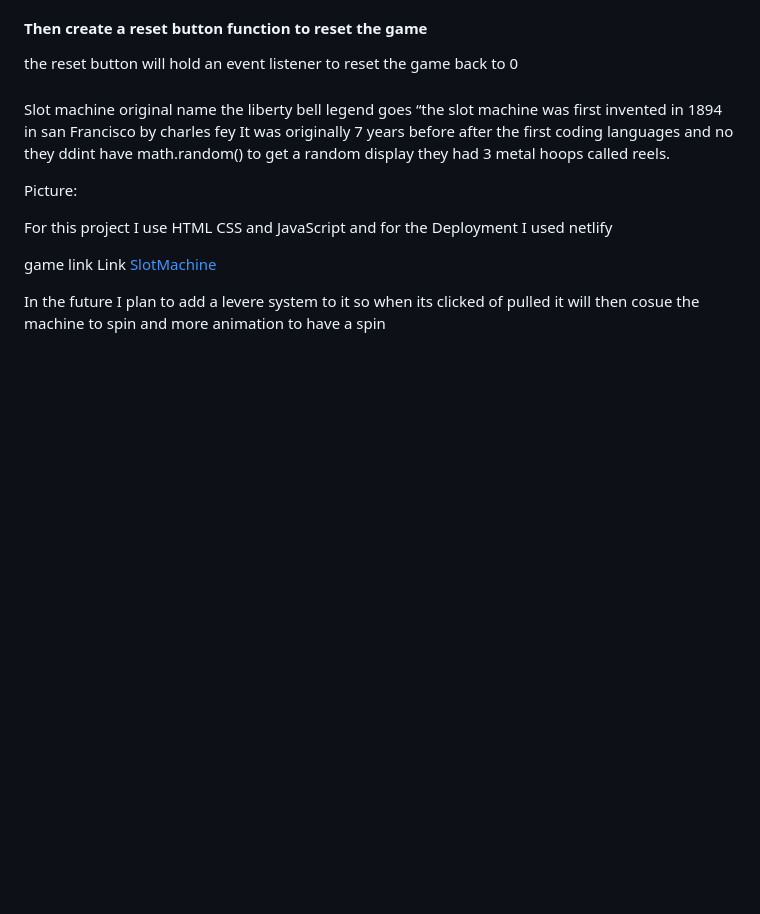
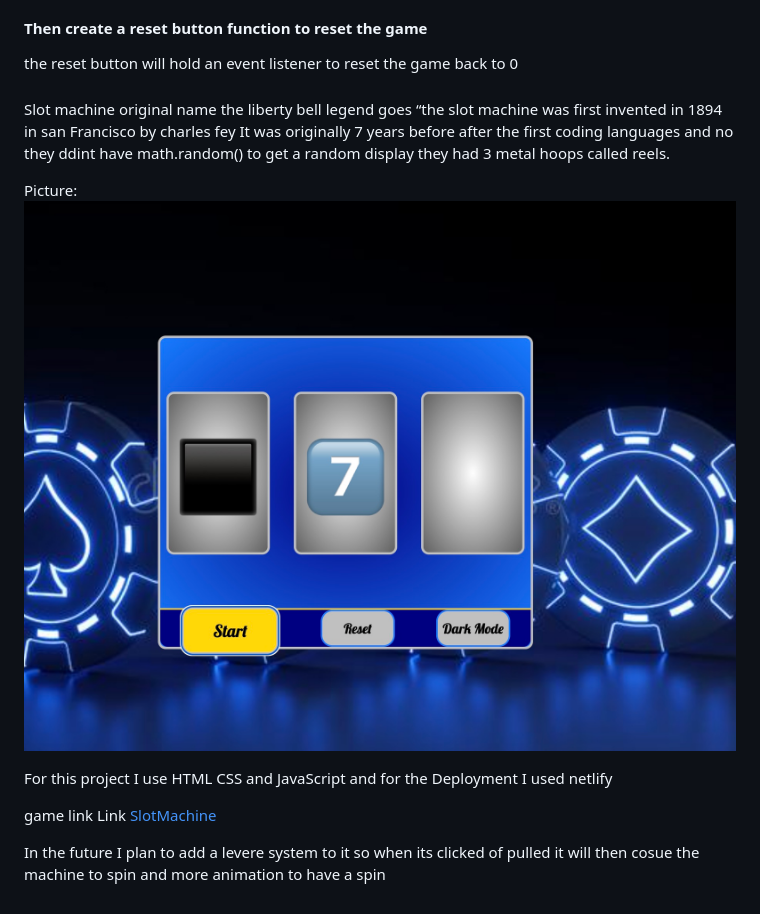
Before and after one commit to Bestnogm1/slotmachine-project, a Markdown page: README.md, the part around the change. GitHub-like rendering; pictures changed too: images/ll.jpeg (added); blank space fills up the shorter version.

```diff
--- a/README.md
+++ b/README.md
@@ -37,7 +37,7 @@ Slot machine original name the liberty bell
 legend goes “the slot machine was first invented in 1894 in san Francisco by charles fey
 It was originally 7 years before  after the first coding languages and no they ddint have math.random() to get a random display they had 3 metal hoops called reels.
 
-Picture:
+Picture:![alt text](images/ll.jpeg)
 
 
 For this project I use
```
